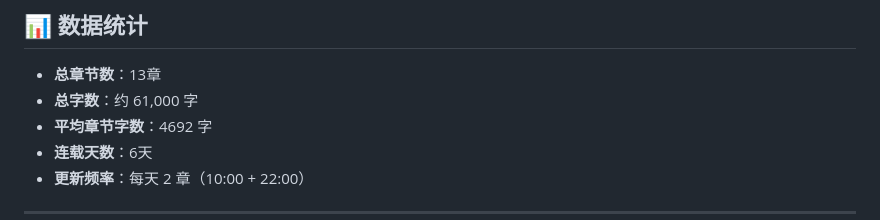
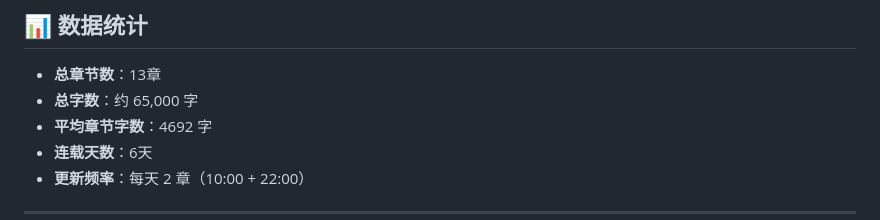
Before and after one commit to whuzhy/khan-shrimp, a Markdown page: novel/update-log.md, the part around one of its changes. Rendered like a GitHub page.

```diff
--- a/novel/update-log.md
+++ b/novel/update-log.md
@@ -51,7 +51,7 @@
 ## 📊 数据统计
 
 - **总章节数**：13章
-- **总字数**：约 61,000 字
+- **总字数**：约 65,000 字
 - **平均章节字数**：4692 字
 - **连载天数**：6天
 - **更新频率**：每天 2 章（10:00 + 22:00）
```
Also changed, not shown: other parts of novel/update-log.md (+1 -1 lines).
